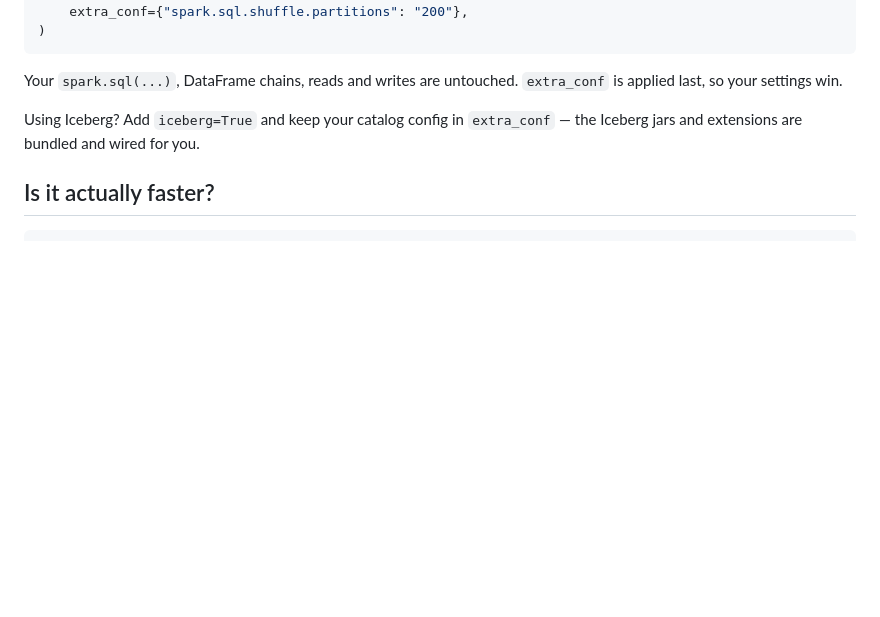
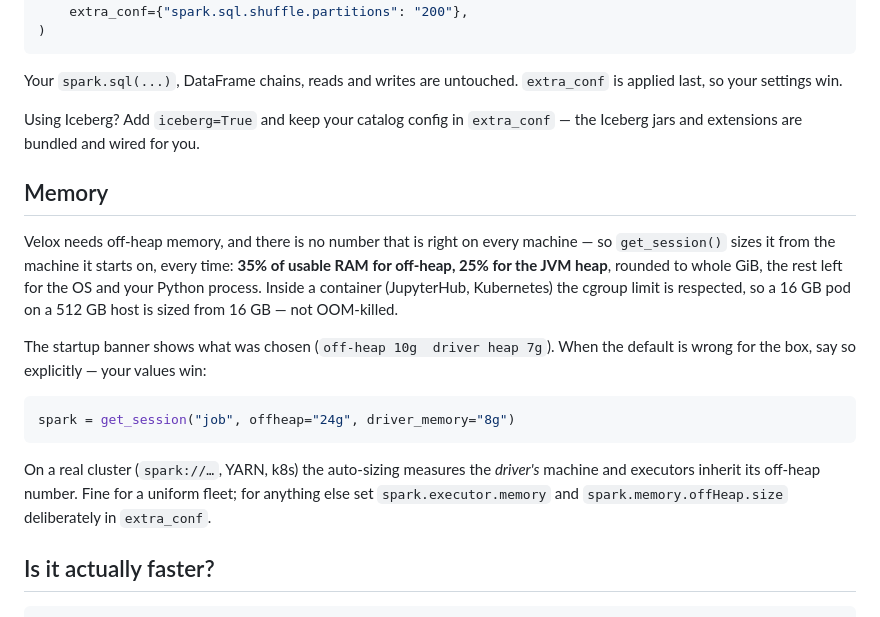
Before and after one commit to Wolfy024/velox-spark, a Markdown page: README.md, the part around the change. Rendered like a GitHub page; blank space fills up the shorter version.

Commit message:
Document memory auto-sizing in README

````diff
--- a/README.md
+++ b/README.md
@@ -122,6 +122,27 @@ Your `spark.sql(...)`, DataFrame chains, reads and writes are untouched.
 Using Iceberg? Add `iceberg=True` and keep your catalog config in
 `extra_conf` — the Iceberg jars and extensions are bundled and wired for you.
 
+## Memory
+
+Velox needs off-heap memory, and there is no number that is right on every
+machine — so `get_session()` sizes it from the machine it starts on, every
+time: **35% of usable RAM for off-heap, 25% for the JVM heap**, rounded to
+whole GiB, the rest left for the OS and your Python process. Inside a
+container (JupyterHub, Kubernetes) the cgroup limit is respected, so a 16 GB
+pod on a 512 GB host is sized from 16 GB — not OOM-killed.
+
+The startup banner shows what was chosen (`off-heap 10g  driver heap 7g`).
+When the default is wrong for the box, say so explicitly — your values win:
+
+```python
+spark = get_session("job", offheap="24g", driver_memory="8g")
+```
+
+On a real cluster (`spark://…`, YARN, k8s) the auto-sizing measures the
+*driver's* machine and executors inherit its off-heap number. Fine for a
+uniform fleet; for anything else set `spark.executor.memory` and
+`spark.memory.offHeap.size` deliberately in `extra_conf`.
+
 ## Is it actually faster?
 
 ```python
````
